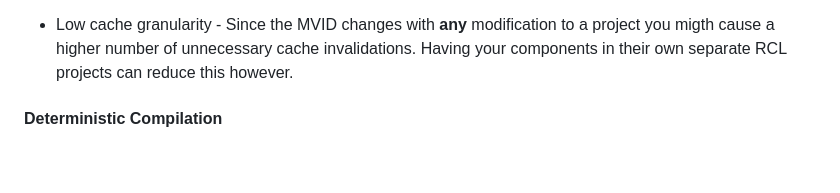
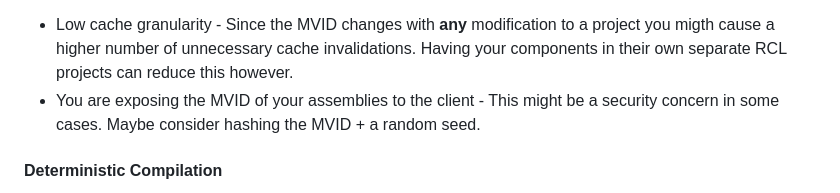
Before and after one commit to asser-dk/asser-dk.github.io, a Markdown page: Blazor.md, the part around the change printed below. Drawn GitHub-style; blank space fills up the shorter version.

Commit message:
feature: update downsides list for the import with mvid description for blazor

```diff
--- a/Blazor.md
+++ b/Blazor.md
@@ -84,6 +84,7 @@ This approach works great (for me) because:
 Some downsides that I see:
 
 * Low cache granularity - Since the MVID changes with **any** modification to a project you migth cause a higher number of unnecessary cache invalidations. Having your components in their own separate RCL projects can reduce this however.
+* You are exposing the MVID of your assemblies to the client - This might be a security concern in some cases. Maybe consider hashing the MVID + a random seed.
 
 #### Deterministic Compilation
 
```
Also changed, not shown: other parts of Blazor.md (+1 -1 lines).
